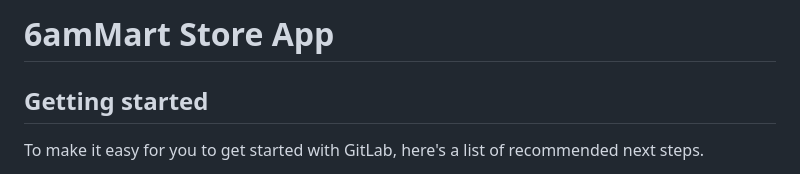
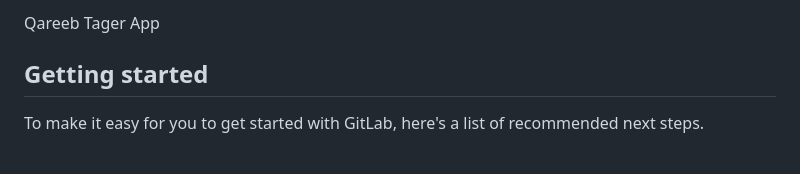
Before and after one commit to Shehta2000/qareeb-tager, a Markdown page: README.md, the part around the change. GitHub-like rendering.

```diff
--- a/README.md
+++ b/README.md
@@ -1,5 +1,4 @@
-# 6amMart Store App
-
+Qareeb Tager  App
 
 
 ## Getting started
```
